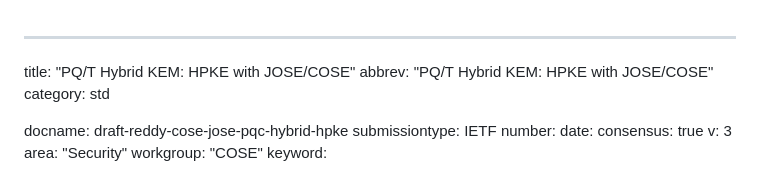
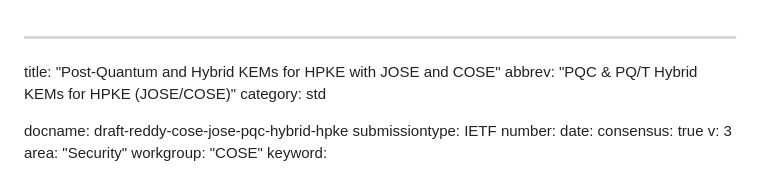
Before and after one commit to tireddy2/Hybrid-KEM-with-COSE-JOSE, a Markdown page: draft-reddy-cose-jose-pqc-hybrid-hpke.md, the part around the change. GitHub-like rendering.

```diff
--- a/draft-reddy-cose-jose-pqc-hybrid-hpke.md
+++ b/draft-reddy-cose-jose-pqc-hybrid-hpke.md
@@ -1,6 +1,6 @@
 ---
-title: "PQ/T Hybrid KEM: HPKE with JOSE/COSE"
-abbrev: "PQ/T Hybrid KEM: HPKE with JOSE/COSE"
+title: "Post-Quantum and Hybrid KEMs for HPKE with JOSE and COSE"
+abbrev: "PQC & PQ/T Hybrid KEMs for HPKE (JOSE/COSE)"
 category: std
 
 docname: draft-reddy-cose-jose-pqc-hybrid-hpke
```
